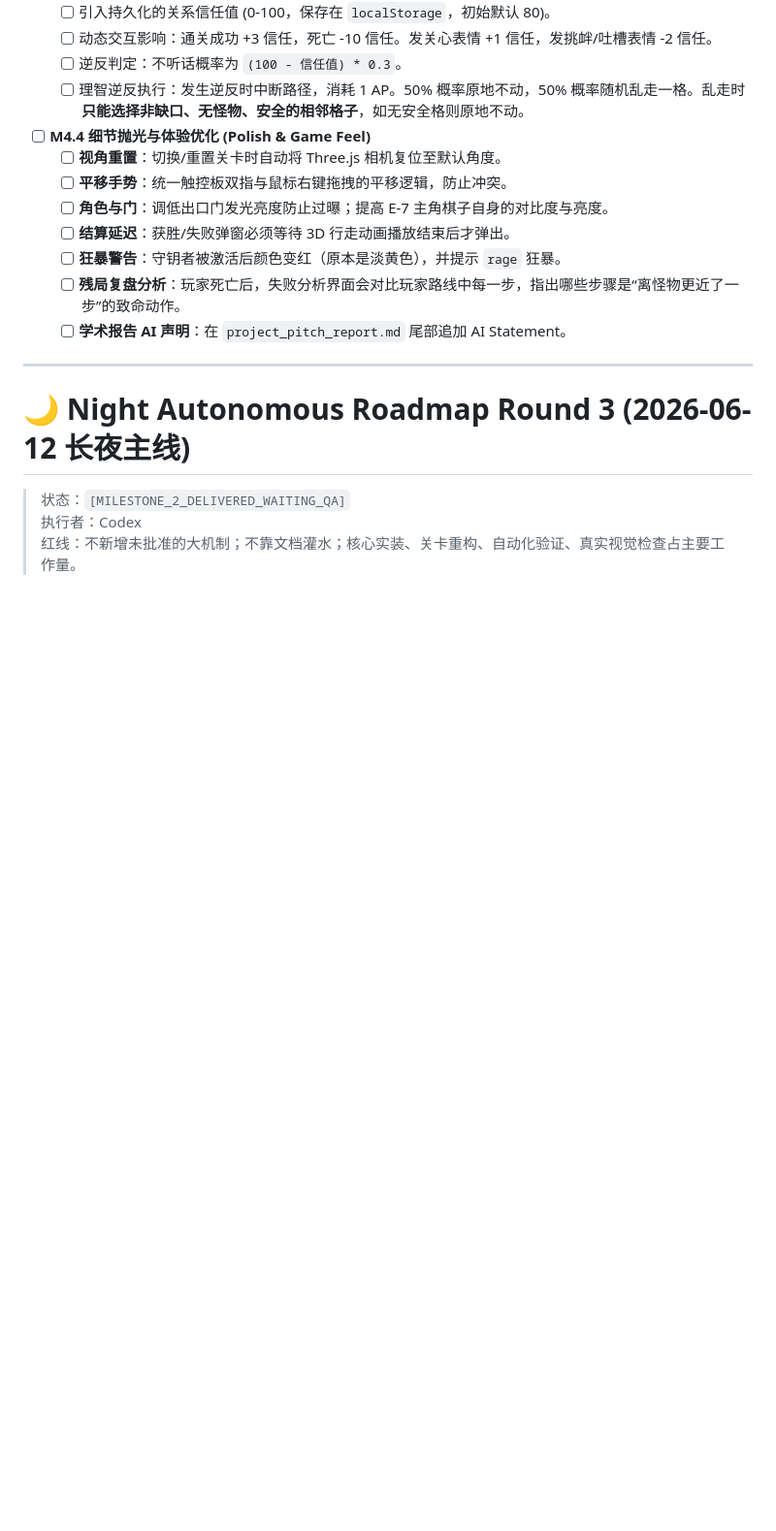
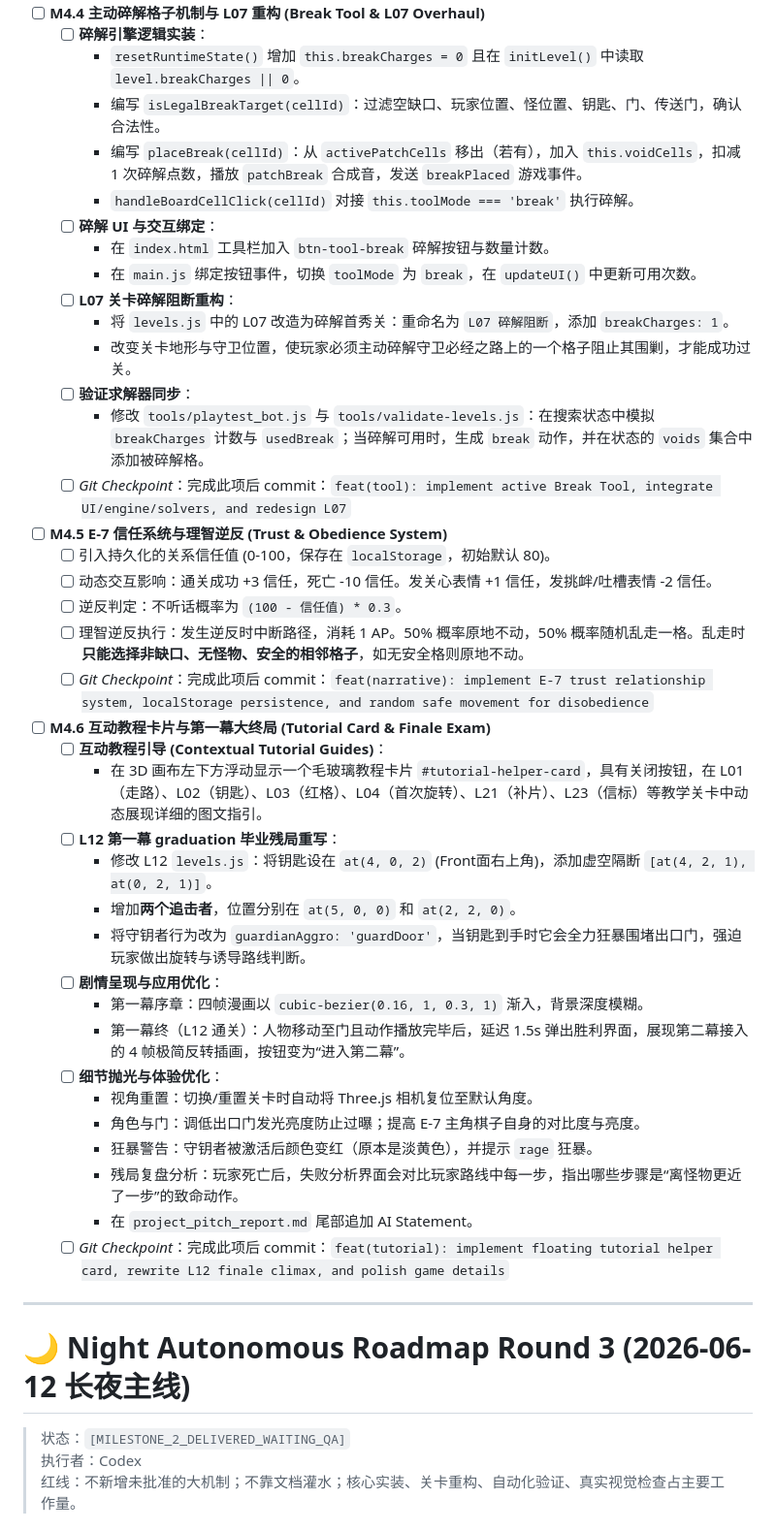
Before and after one commit to qvq-vqv/Fallen-Cube-Escape, a Markdown page: task.md, the part around one of its changes. Shown at 97% size. GitHub-like rendering; blank space fills up the shorter version.

```diff
--- a/task.md
+++ b/task.md
@@ -39,16 +48,43 @@
+- [ ] **M4.4 主动碎解格子机制与 L07 重构 (Break Tool & L07 Overhaul)**
+  - [ ] **碎解引擎逻辑实装**：
+    - `resetRuntimeState()` 增加 `this.breakCharges = 0` 且在 `initLevel()` 中读取 `level.breakCharges || 0`。
+    - 编写 `isLegalBreakTarget(cellId)`：过滤空缺口、玩家位置、怪位置、钥匙、门、传送门，确认合法性。
+    - 编写 `placeBreak(cellId)`：从 `activePatchCells` 移出（若有），加入 `this.voidCells`，扣减 1 次碎解点数，播放 `patchBreak` 合成音，发送 `breakPlaced` 游戏事件。
+    - `handleBoardCellClick(cellId)` 对接 `this.toolMode === 'break'` 执行碎解。
+  - [ ] **碎解 UI 与交互绑定**：
+    - 在 `index.html` 工具栏加入 `btn-tool-break` 碎解按钮与数量计数。
+    - 在 `main.js` 绑定按钮事件，切换 `toolMode` 为 `break`，在 `updateUI()` 中更新可用次数。
+  - [ ] **L07 关卡碎解阻断重构**：
+    - 将 `levels.js` 中的 L07 改造为碎解首秀关：重命名为 `L07 碎解阻断`，添加 `breakCharges: 1`。
+    - 改变关卡地形与守卫位置，使玩家必须主动碎解守卫必经之路上的一个格子阻止其围剿，才能成功过关。
+  - [ ] **验证求解器同步**：
+    - 修改 `tools/playtest_bot.js` 与 `tools/validate-levels.js`：在搜索状态中模拟 `breakCharges` 计数与 `usedBreak`；当碎解可用时，生成 `break` 动作，并在状态的 `voids` 集合中添加被碎解格。
+  - [ ] *Git Checkpoint*：完成此项后 commit：`feat(tool): implement active Break Tool, integrate UI/engine/solvers, and redesign L07`
+
+- [ ] **M4.5 E-7 信任系统与理智逆反 (Trust & Obedience System)**
   - [ ] 引入持久化的关系信任值 (0-100，保存在 `localStorage`，初始默认 80)。
   - [ ] 动态交互影响：通关成功 +3 信任，死亡 -10 信任。发关心表情 +1 信任，发挑衅/吐槽表情 -2 信任。
   - [ ] 逆反判定：不听话概率为 `(100 - 信任值) * 0.3`。
   - [ ] 理智逆反执行：发生逆反时中断路径，消耗 1 AP。50% 概率原地不动，50% 概率随机乱走一格。乱走时**只能选择非缺口、无怪物、安全的相邻格子**，如无安全格则原地不动。
+  - [ ] *Git Checkpoint*：完成此项后 commit：`feat(narrative): implement E-7 trust relationship system, localStorage persistence, and random safe movement for disobedience`
 
-- [ ] **M4.4 细节抛光与体验优化 (Polish & Game Feel)**
-  - [ ] **视角重置**：切换/重置关卡时自动将 Three.js 相机复位至默认角度。
-  - [ ] **平移手势**：统一触控板双指与鼠标右键拖拽的平移逻辑，防止冲突。
-  - [ ] **角色与门**：调低出口门发光亮度防止过曝；提高 E-7 主角棋子自身的对比度与亮度。
-  - [ ] **结算延迟**：获胜/失败弹窗必须等待 3D 行走动画播放结束后才弹出。
-  - [ ] **狂暴警告**：守钥者被激活后颜色变红（原本是淡黄色），并提示 `rage` 狂暴。
-  - [ ] **残局复盘分析**：玩家死亡后，失败分析界面会对比玩家路线中每一步，指出哪些步骤是“离怪物更近了一步”的致命动作。
-  - [ ] **学术报告 AI 声明**：在 `project_pitch_report.md` 尾部追加 AI Statement。
+- [ ] **M4.6 互动教程卡片与第一幕大终局 (Tutorial Card & Finale Exam)**
+  - [ ] **互动教程引导 (Contextual Tutorial Guides)**：
+    - 在 3D 画布左下方浮动显示一个毛玻璃教程卡片 `#tutorial-helper-card`，具有关闭按钮，在 L01（走路）、L02（钥匙）、L03（红格）、L04（首次旋转）、L21（补片）、L23（信标）等教学关卡中动态展现详细的图文指引。
+  - [ ] **L12 第一幕 graduation 毕业残局重写**：
+    - 修改 L12 `levels.js`：将钥匙设在 `at(4, 0, 2)` (Front面右上角)，添加虚空隔断 `[at(4, 2, 1), at(0, 2, 1)]`。
+    - 增加**两个追击者**，位置分别在 `at(5, 0, 0)` 和 `at(2, 2, 0)`。
+    - 将守钥者行为改为 `guardianAggro: 'guardDoor'`，当钥匙到手时它会全力狂暴围堵出口门，强迫玩家做出旋转与诱导路线判断。
+  - [ ] **剧情呈现与应用优化**：
+    - 第一幕序章：四帧漫画以 `cubic-bezier(0.16, 1, 0.3, 1)` 渐入，背景深度模糊。
+    - 第一幕终（L12 通关）：人物移动至门且动作播放完毕后，延迟 1.5s 弹出胜利界面，展现第二幕接入的 4 帧极简反转插画，按钮变为“进入第二幕”。
+  - [ ] **细节抛光与体验优化**：
+    - 视角重置：切换/重置关卡时自动将 Three.js 相机复位至默认角度。
+    - 角色与门：调低出口门发光亮度防止过曝；提高 E-7 主角棋子自身的对比度与亮度。
+    - 狂暴警告：守钥者被激活后颜色变红（原本是淡黄色），并提示 `rage` 狂暴。
+    - 残局复盘分析：玩家死亡后，失败分析界面会对比玩家路线中每一步，指出哪些步骤是“离怪物更近了一步”的致命动作。
+    - 在 `project_pitch_report.md` 尾部追加 AI Statement。
+  - [ ] *Git Checkpoint*：完成此项后 commit：`feat(tutorial): implement floating tutorial helper card, rewrite L12 finale climax, and polish game details`
 
 ---
 
```
Also changed, not shown: other parts of task.md (+29 -20 lines), agents_hub/CODEX_BOARD.md (+34 -21 lines).
